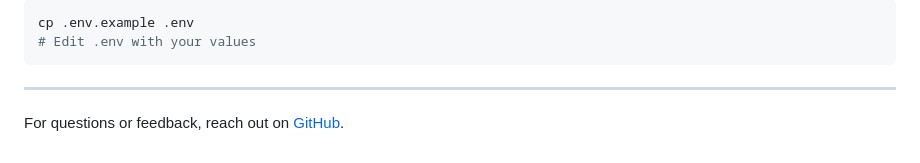
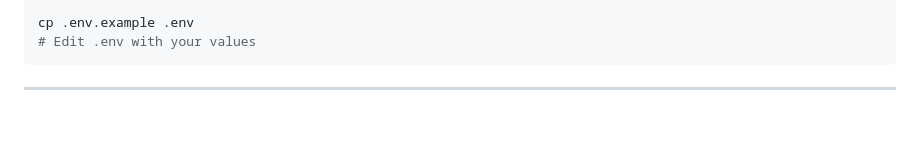
Before and after one commit to tah-rak/Data-Pipeline-and-Warehouse-System, a Markdown page: README.md, the part around the change. Rendered like a GitHub page; blank space fills up the shorter version.

Commit message:
Remove GitHub feedback link from README
Remove feedback section from README

````diff
--- a/README.md
+++ b/README.md
@@ -494,5 +494,3 @@ cp .env.example .env
 ```
 
 ---
-
-For questions or feedback, reach out on [GitHub](https://github.com/hoangsonww).
````
